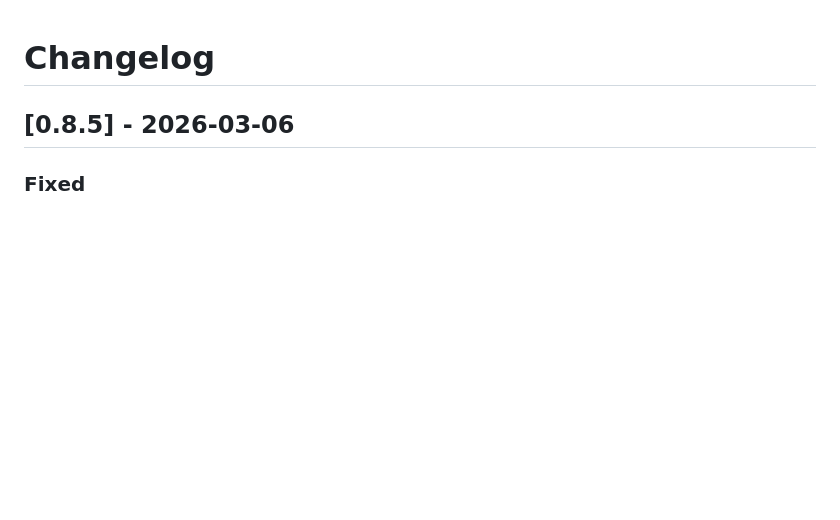
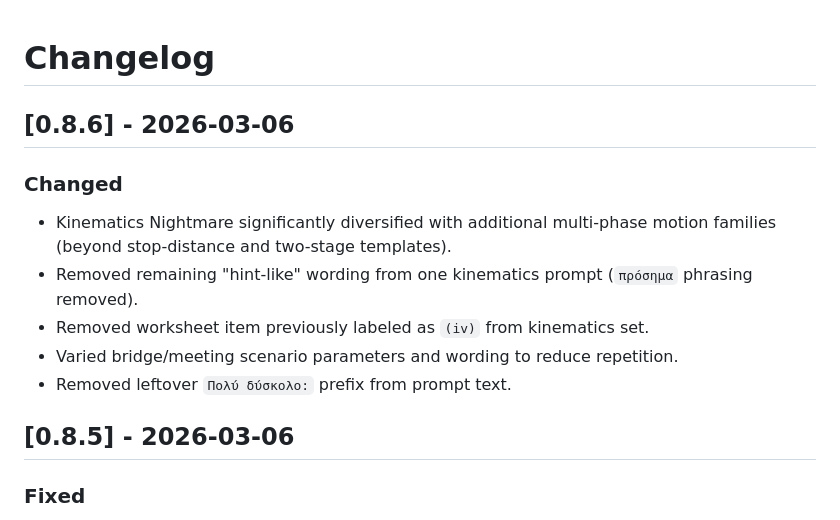
Before and after one commit to ek-mc/physics-game, a Markdown page: CHANGELOG.md, the part around the change. GitHub-like rendering; blank space fills up the shorter version.

Commit message:
docs: note kinematics nightmare diversification and wording cleanup

```diff
--- a/CHANGELOG.md
+++ b/CHANGELOG.md
@@ -1,4 +1,12 @@
 # Changelog
+
+## [0.8.6] - 2026-03-06
+### Changed
+- Kinematics Nightmare significantly diversified with additional multi-phase motion families (beyond stop-distance and two-stage templates).
+- Removed remaining "hint-like" wording from one kinematics prompt (`πρόσημα` phrasing removed).
+- Removed worksheet item previously labeled as `(iv)` from kinematics set.
+- Varied bridge/meeting scenario parameters and wording to reduce repetition.
+- Removed leftover `Πολύ δύσκολο:` prefix from prompt text.
 
 ## [0.8.5] - 2026-03-06
 ### Fixed
```
